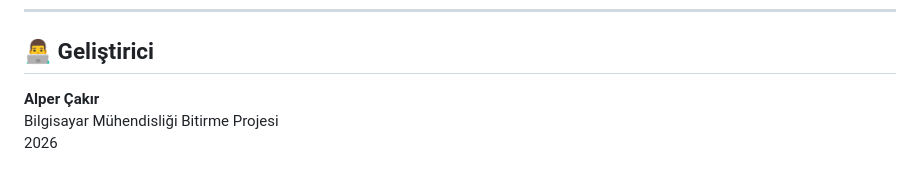
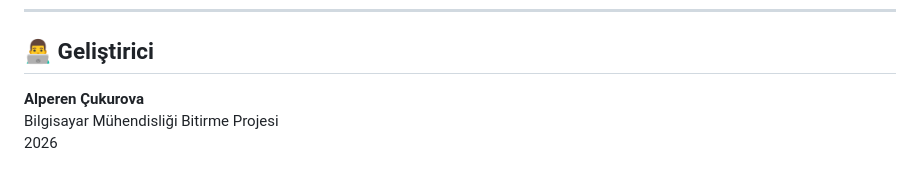
Before and after one commit to alperckrva/derinogrenmeilekirik, a Markdown page: README.md, the part around the change. Drawn GitHub-style.

```diff
--- a/README.md
+++ b/README.md
@@ -195,6 +195,6 @@ Bu sistem bir **akademik bitirme projesi** ve **karar destek aracı** olarak gel
 
 ## 👨‍💻 Geliştirici
 
-**Alper Çakır**
+**Alperen Çukurova**
 Bilgisayar Mühendisliği Bitirme Projesi
 2026
```
